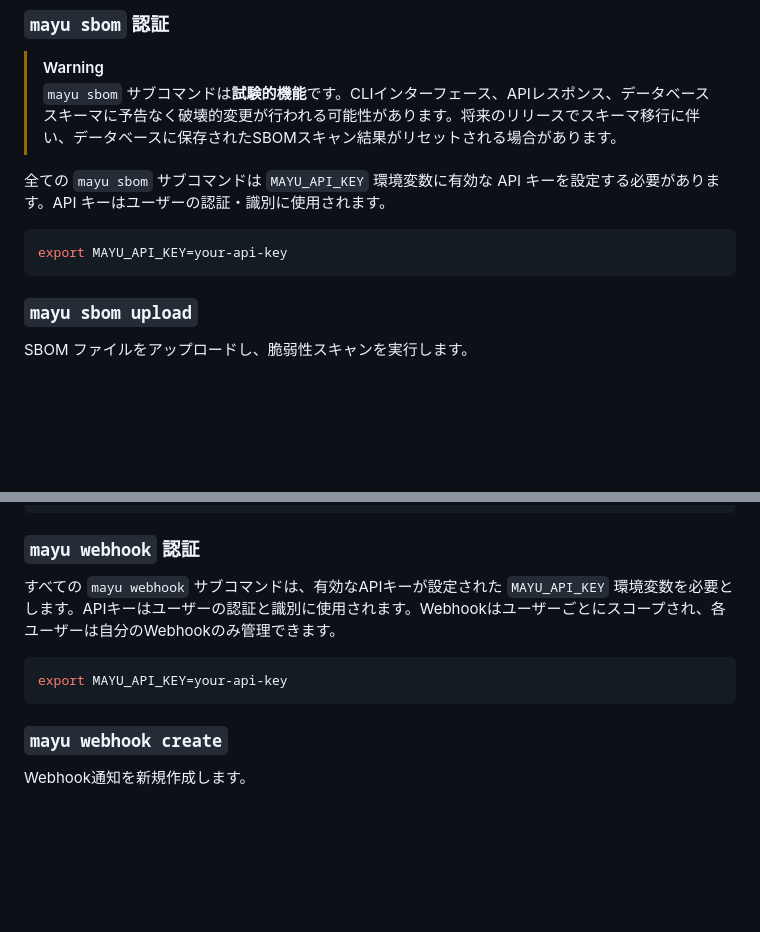
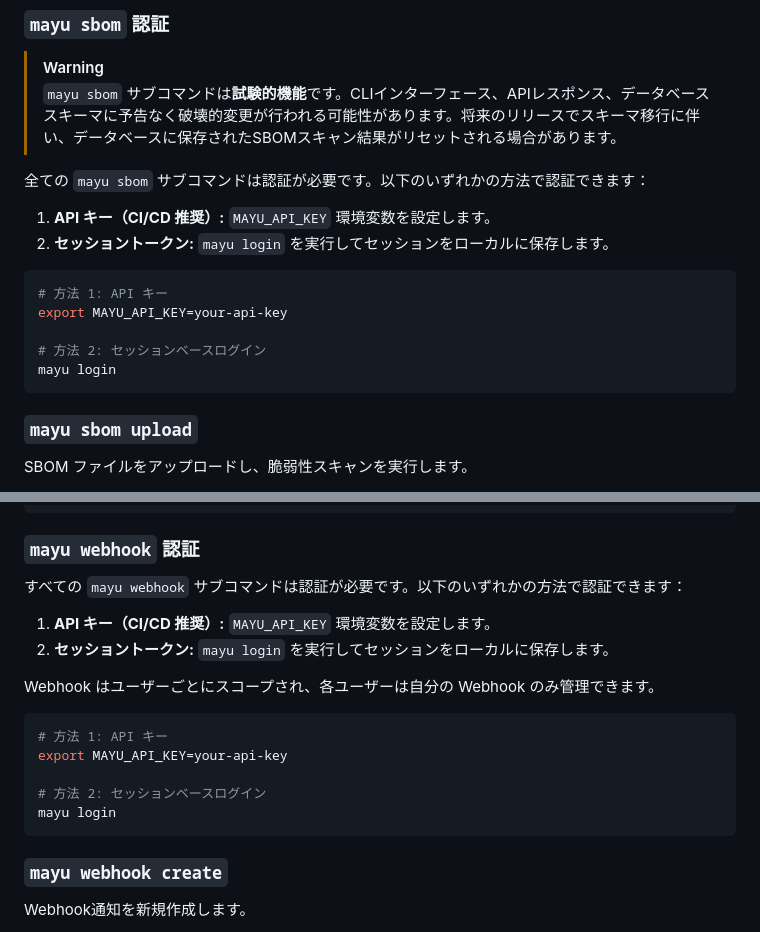
Before and after one commit to kato83/mayu, a Markdown page: README_ja.md, 2 parts joined by grey strips. Drawn GitHub-style; blank space fills up the shorter version.

````diff
--- a/README_ja.md
+++ b/README_ja.md
@@ -358,10 +358,17 @@ GHSA-xxxx-yyyy   # 2025-03-01 まで抑制
 > [!WARNING]
 > `mayu sbom` サブコマンドは**試験的機能**です。CLIインターフェース、APIレスポンス、データベーススキーマに予告なく破壊的変更が行われる可能性があります。将来のリリースでスキーマ移行に伴い、データベースに保存されたSBOMスキャン結果がリセットされる場合があります。
 
-全ての `mayu sbom` サブコマンドは `MAYU_API_KEY` 環境変数に有効な API キーを設定する必要があります。API キーはユーザーの認証・識別に使用されます。
+全ての `mayu sbom` サブコマンドは認証が必要です。以下のいずれかの方法で認証できます：
+
+1. **API キー（CI/CD 推奨）:** `MAYU_API_KEY` 環境変数を設定します。
+2. **セッショントークン:** `mayu login` を実行してセッションをローカルに保存します。
 
 ```bash
+# 方法 1: API キー
 export MAYU_API_KEY=your-api-key
+
+# 方法 2: セッションベースログイン
+mayu login
 ```
 
 ### `mayu sbom upload`
@@ -538,10 +545,19 @@ mayu apikey create --user-email admin@example.com --name 'Temp Key' --expires 90
 
 ### `mayu webhook` 認証
 
-すべての `mayu webhook` サブコマンドは、有効なAPIキーが設定された `MAYU_API_KEY` 環境変数を必要とします。APIキーはユーザーの認証と識別に使用されます。Webhookはユーザーごとにスコープされ、各ユーザーは自分のWebhookのみ管理できます。
+すべての `mayu webhook` サブコマンドは認証が必要です。以下のいずれかの方法で認証できます：
+
+1. **API キー（CI/CD 推奨）:** `MAYU_API_KEY` 環境変数を設定します。
+2. **セッショントークン:** `mayu login` を実行してセッションをローカルに保存します。
+
+Webhook はユーザーごとにスコープされ、各ユーザーは自分の Webhook のみ管理できます。
 
 ```bash
+# 方法 1: API キー
 export MAYU_API_KEY=your-api-key
+
+# 方法 2: セッションベースログイン
+mayu login
 ```
 
 ### `mayu webhook create`
````
Also changed, not shown: other parts of README_ja.md (+46 -0 lines), README.md (+64 -2 lines).
